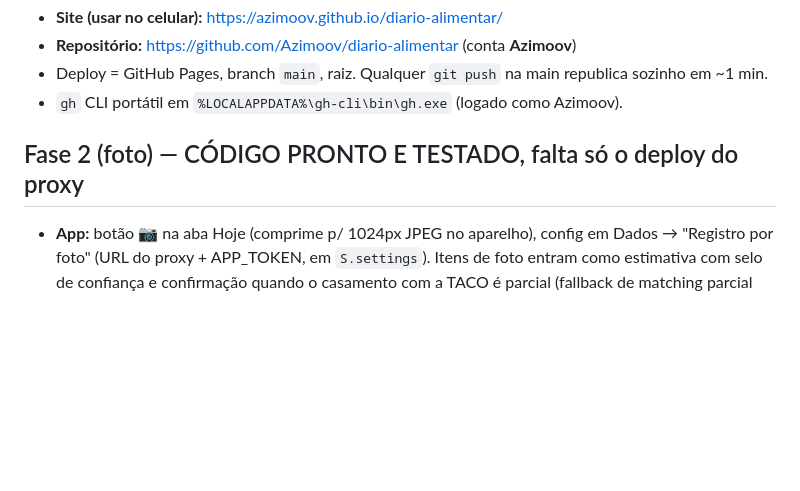
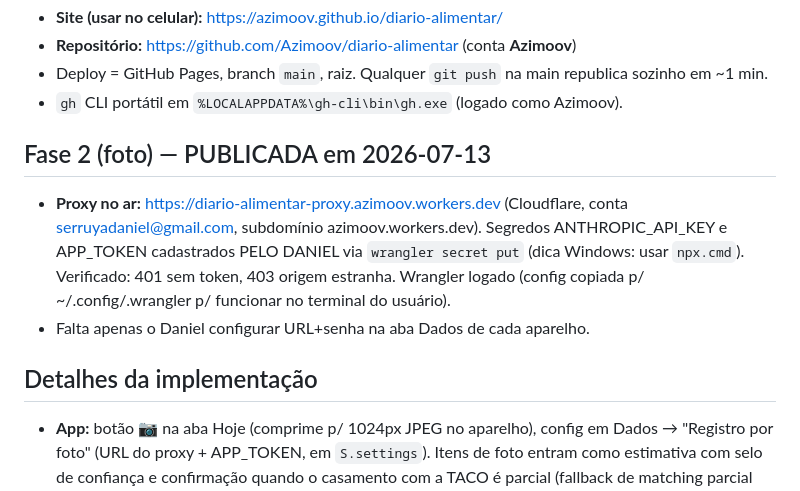
Before and after one commit to Azimoov/diario-alimentar, a Markdown page: PONTO-DE-RETOMADA.md, the part around the change. Drawn GitHub-style; blank space fills up the shorter version.

Commit message:
Fase 2 publicada: proxy no ar com segredos configurados
Co-Authored-By: Claude Opus 4.8 <noreply@anthropic.com>

```diff
--- a/PONTO-DE-RETOMADA.md
+++ b/PONTO-DE-RETOMADA.md
@@ -54,7 +54,16 @@ sinônimos/escolhas-padrão).
   republica sozinho em ~1 min.
 - `gh` CLI portátil em `%LOCALAPPDATA%\gh-cli\bin\gh.exe` (logado como Azimoov).
 
-## Fase 2 (foto) — CÓDIGO PRONTO E TESTADO, falta só o deploy do proxy
+## Fase 2 (foto) — PUBLICADA em 2026-07-13
+- **Proxy no ar:** https://diario-alimentar-proxy.azimoov.workers.dev
+  (Cloudflare, conta serruyadaniel@gmail.com, subdomínio azimoov.workers.dev).
+  Segredos ANTHROPIC_API_KEY e APP_TOKEN cadastrados PELO DANIEL via
+  `wrangler secret put` (dica Windows: usar `npx.cmd`). Verificado: 401 sem
+  token, 403 origem estranha. Wrangler logado (config copiada p/
+  ~/.config/.wrangler p/ funcionar no terminal do usuário).
+- Falta apenas o Daniel configurar URL+senha na aba Dados de cada aparelho.
+
+## Detalhes da implementação
 - **App:** botão 📷 na aba Hoje (comprime p/ 1024px JPEG no aparelho), config
   em Dados → "Registro por foto" (URL do proxy + APP_TOKEN, em
   `S.settings`). Itens de foto entram como estimativa com selo de confiança e
```
